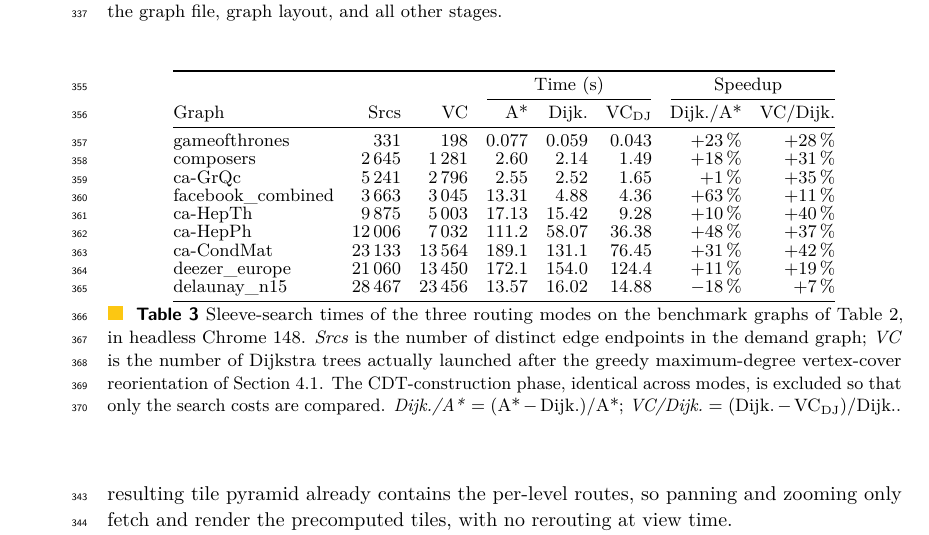
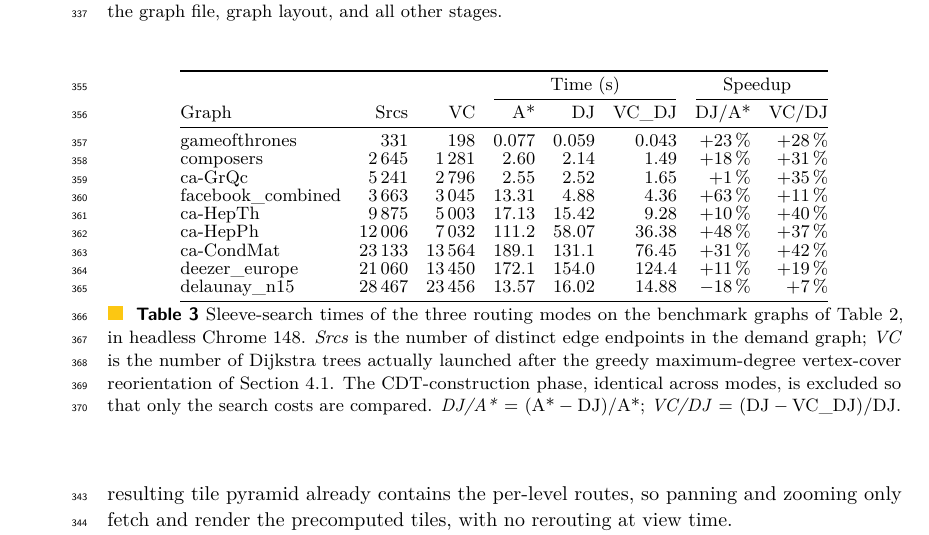
Before and after one commit to levnach/paper_msagljs, a LaTeX paper (gd2026.tex): part of page 10 of 13, cut so that both start at the same text. Compiled offline with pdfLaTeX.

Commit message:
tab:routing-modes: use literal VC_DJ and DJ as column labels
Replace the LaTeX-formatted \text{VC}_\text{DJ} with the literal
string VC_DJ, and abbreviate Dijk. as DJ in the header columns and
in the speedup-formula footnote.

Co-authored-by: Copilot <223556219+Copilot@users.noreply.github.com>

```diff
--- a/gd2026.tex
+++ b/gd2026.tex
@@ -699,7 +699,7 @@ marginally slower than the baselines.
     \toprule
     & & & \multicolumn{3}{c}{Time (s)} & \multicolumn{2}{c}{Speedup} \\
     \cmidrule(lr){4-6}\cmidrule(l){7-8}
-    Graph & Srcs & VC & A* & Dijk. & $\text{VC}_\text{DJ}$ & Dijk./A* & VC/Dijk. \\
+    Graph & Srcs & VC & A* & DJ & VC\_DJ & DJ/A* & VC/DJ \\
     \midrule
     gameofthrones      &     331 &     198 &   0.077 &   0.059 &   0.043 & $+23$\,\% & $+28$\,\% \\
     composers          &  2\,645 &  1\,281 &   2.60  &   2.14  &   1.49  & $+18$\,\% & $+31$\,\% \\
@@ -719,8 +719,8 @@ marginally slower than the baselines.
     after the greedy maximum-degree vertex-cover reorientation of
     Section~\ref{sec:sleeve}. The CDT-construction phase, identical
     across modes, is excluded so that only the search costs are
-    compared. \emph{Dijk./A*}~$=$~$(\text{A*}-\text{Dijk.})/\text{A*}$;
-    \emph{VC/Dijk.}~$=$~$(\text{Dijk.}-\text{VC}_\text{DJ})/\text{Dijk.}$\@.}
+    compared. \emph{DJ/A*}~$=$~$(\text{A*}-\text{DJ})/\text{A*}$;
+    \emph{VC/DJ}~$=$~$(\text{DJ}-\text{VC\_DJ})/\text{DJ}$\@.}
   \label{tab:routing-modes}
 \end{table}
 
```
Also changed, not shown: gd2026.pdf.
